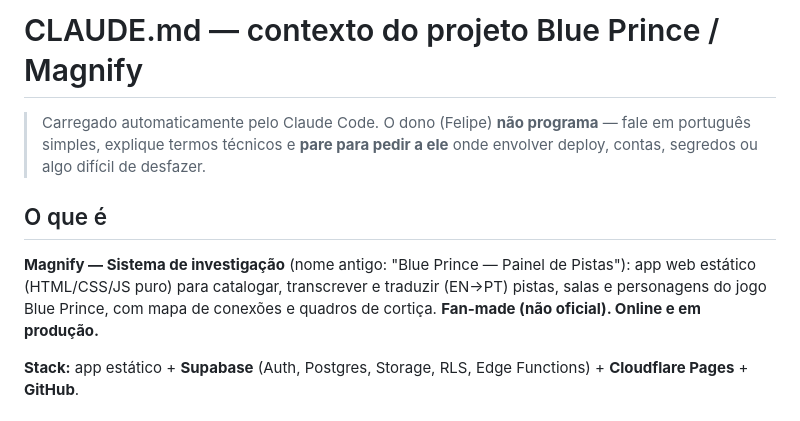
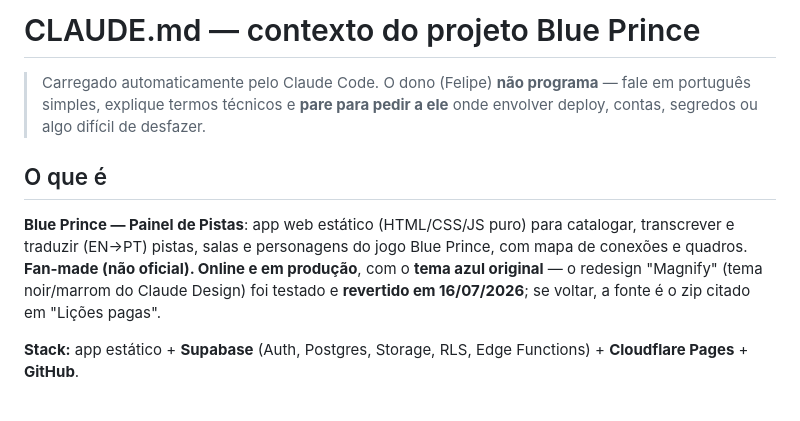
Before and after one commit to f3lpzz/Investigation-system-BP, a Markdown page: CLAUDE.md, the part around the change. GitHub-like rendering.

Commit message:
CLAUDE.md: registra que o tema em produção é o azul original (redesign Magnify revertido)
Co-Authored-By: Claude Opus 4.8 <noreply@anthropic.com>

```diff
--- a/CLAUDE.md
+++ b/CLAUDE.md
@@ -1,4 +1,4 @@
-# CLAUDE.md — contexto do projeto Blue Prince / Magnify
+# CLAUDE.md — contexto do projeto Blue Prince
 
 > Carregado automaticamente pelo Claude Code. O dono (Felipe) **não programa** —
 > fale em português simples, explique termos técnicos e **pare para pedir a ele**
@@ -6,10 +6,12 @@
 
 ## O que é
 
-**Magnify — Sistema de investigação** (nome antigo: "Blue Prince — Painel de
-Pistas"): app web estático (HTML/CSS/JS puro) para catalogar, transcrever e
-traduzir (EN→PT) pistas, salas e personagens do jogo Blue Prince, com mapa de
-conexões e quadros de cortiça. **Fan-made (não oficial). Online e em produção.**
+**Blue Prince — Painel de Pistas**: app web estático (HTML/CSS/JS puro) para
+catalogar, transcrever e traduzir (EN→PT) pistas, salas e personagens do jogo
+Blue Prince, com mapa de conexões e quadros. **Fan-made (não oficial). Online
+e em produção**, com o **tema azul original** — o redesign "Magnify" (tema
+noir/marrom do Claude Design) foi testado e **revertido em 16/07/2026**; se
+voltar, a fonte é o zip citado em "Lições pagas".
 
 **Stack:** app estático + **Supabase** (Auth, Postgres, Storage, RLS, Edge
 Functions) + **Cloudflare Pages** + **GitHub**.
```
